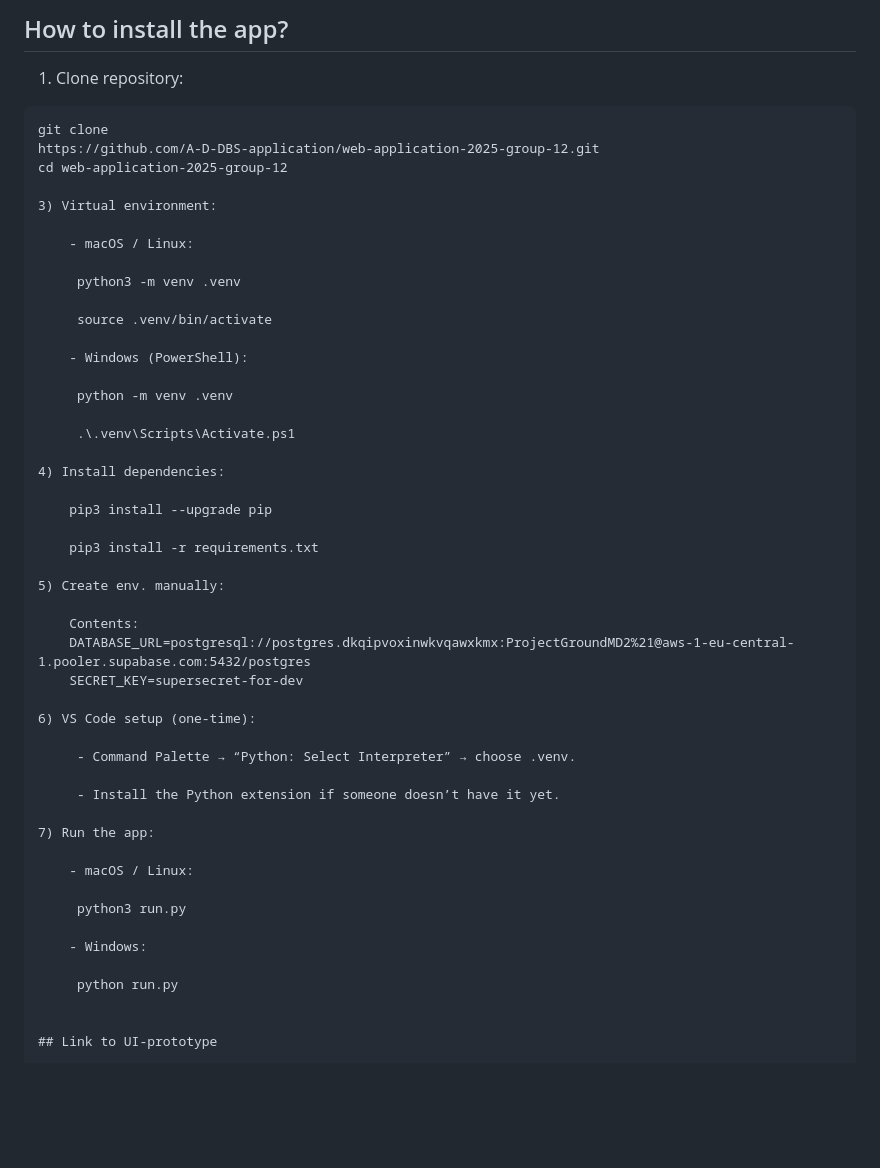
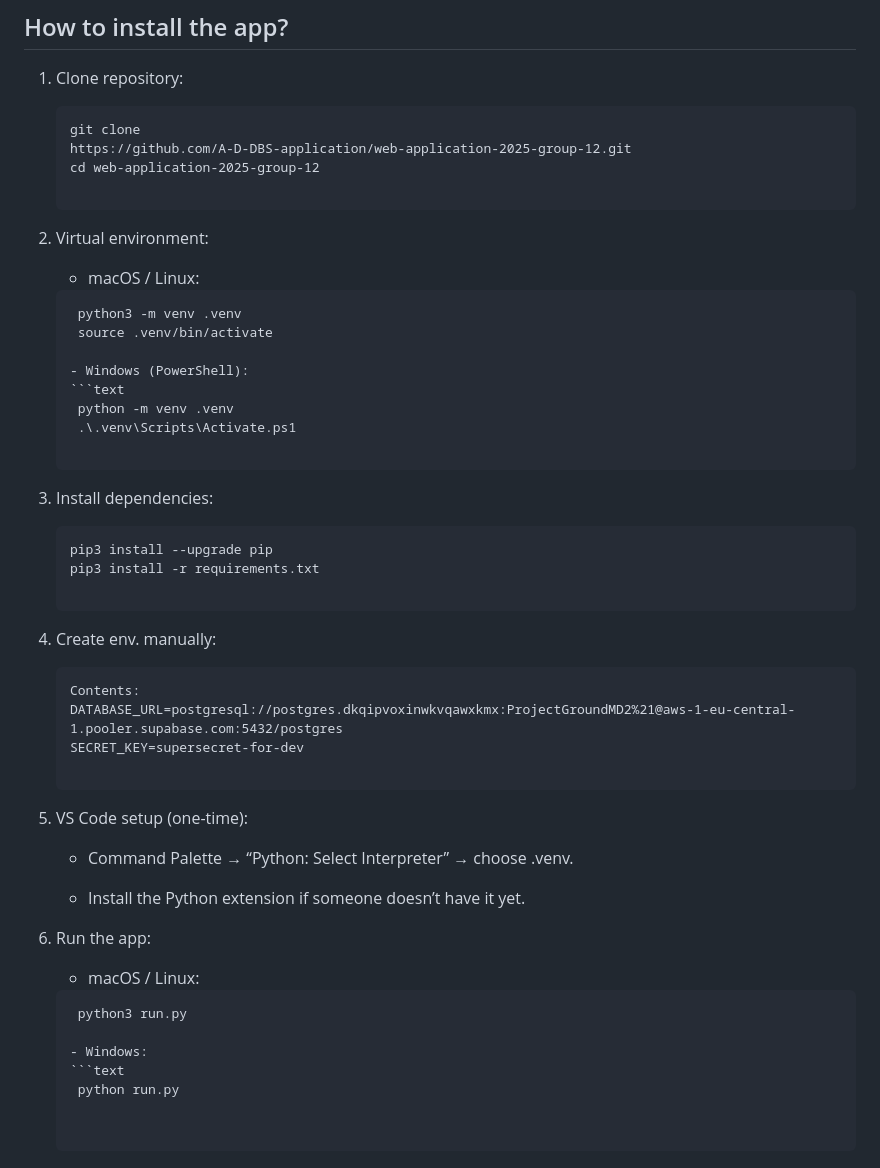
Before and after one commit to A-D-DBS-application/web-application-2025-group-12, a Markdown page: README.md, the part around the change. GitHub-like rendering; blank space fills up the shorter version.

````diff
--- a/README.md
+++ b/README.md
@@ -33,51 +33,48 @@ Clients see only the top 10 plot matches you select for them and can easily adju
 ## How to install the app?
 
 1) Clone repository:
-```text
-git clone
-https://github.com/A-D-DBS-application/web-application-2025-group-12.git
-cd web-application-2025-group-12
+    ```text
+    git clone
+    https://github.com/A-D-DBS-application/web-application-2025-group-12.git
+    cd web-application-2025-group-12
 
-3) Virtual environment:
+2) Virtual environment:
 
     - macOS / Linux:
-
+    ```text
      python3 -m venv .venv
-
      source .venv/bin/activate
 
     - Windows (PowerShell):
-
+    ```text
      python -m venv .venv
-
      .\.venv\Scripts\Activate.ps1
 
-4) Install dependencies:
-
+3) Install dependencies:
+    ```text
     pip3 install --upgrade pip
-
     pip3 install -r requirements.txt
 
-5) Create env. manually:
-
+4) Create env. manually:
+    ```text
     Contents:
     DATABASE_URL=postgresql://postgres.dkqipvoxinwkvqawxkmx:ProjectGroundMD2%21@aws-1-eu-central-1.pooler.supabase.com:5432/postgres
     SECRET_KEY=supersecret-for-dev
 
-6) VS Code setup (one-time):
+5) VS Code setup (one-time):
 
      - Command Palette → “Python: Select Interpreter” → choose .venv.
 
      - Install the Python extension if someone doesn’t have it yet.
 
-7) Run the app:
+6) Run the app:
 
     - macOS / Linux:
-
+    ```text
      python3 run.py
 
     - Windows:
-
+    ```text
      python run.py
 
 
````
